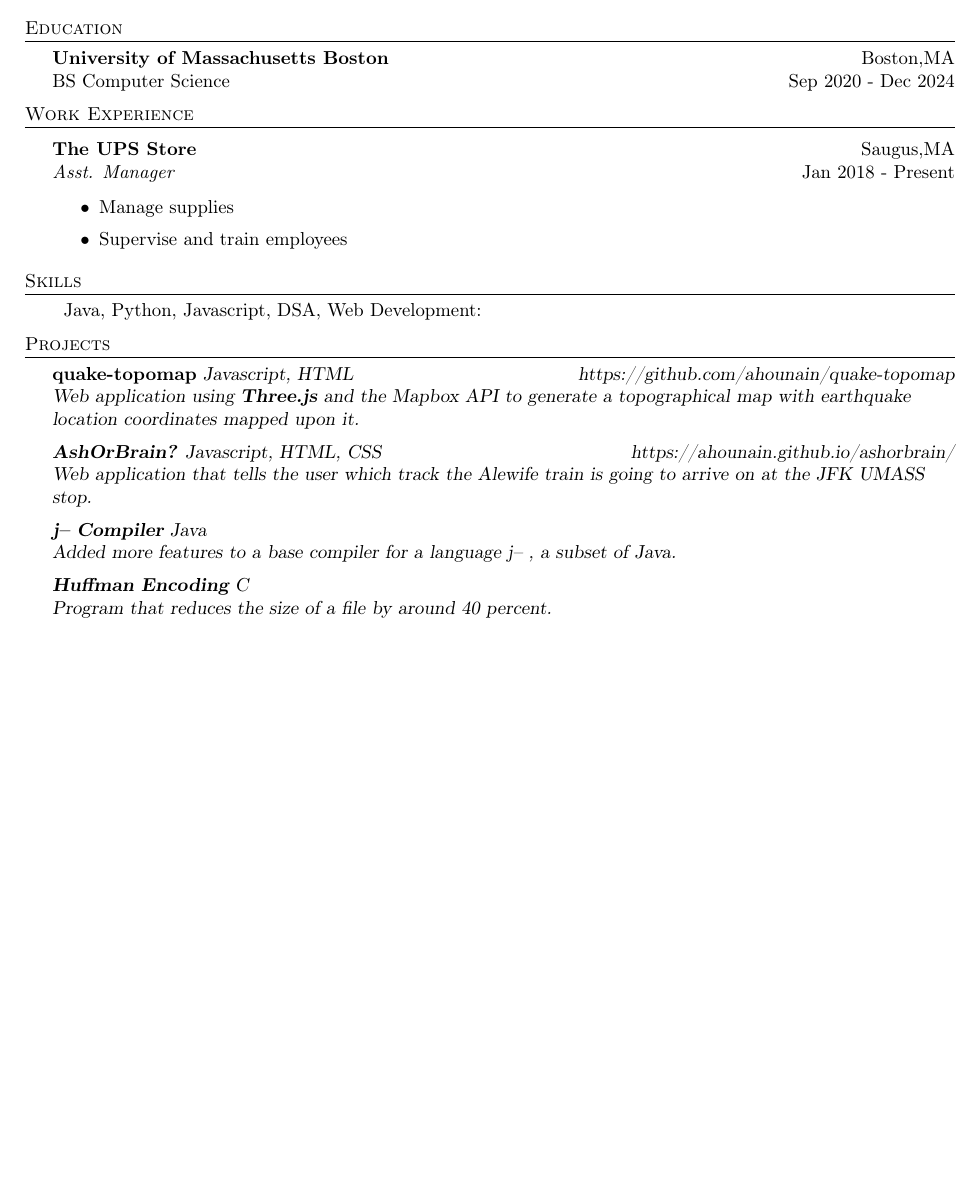
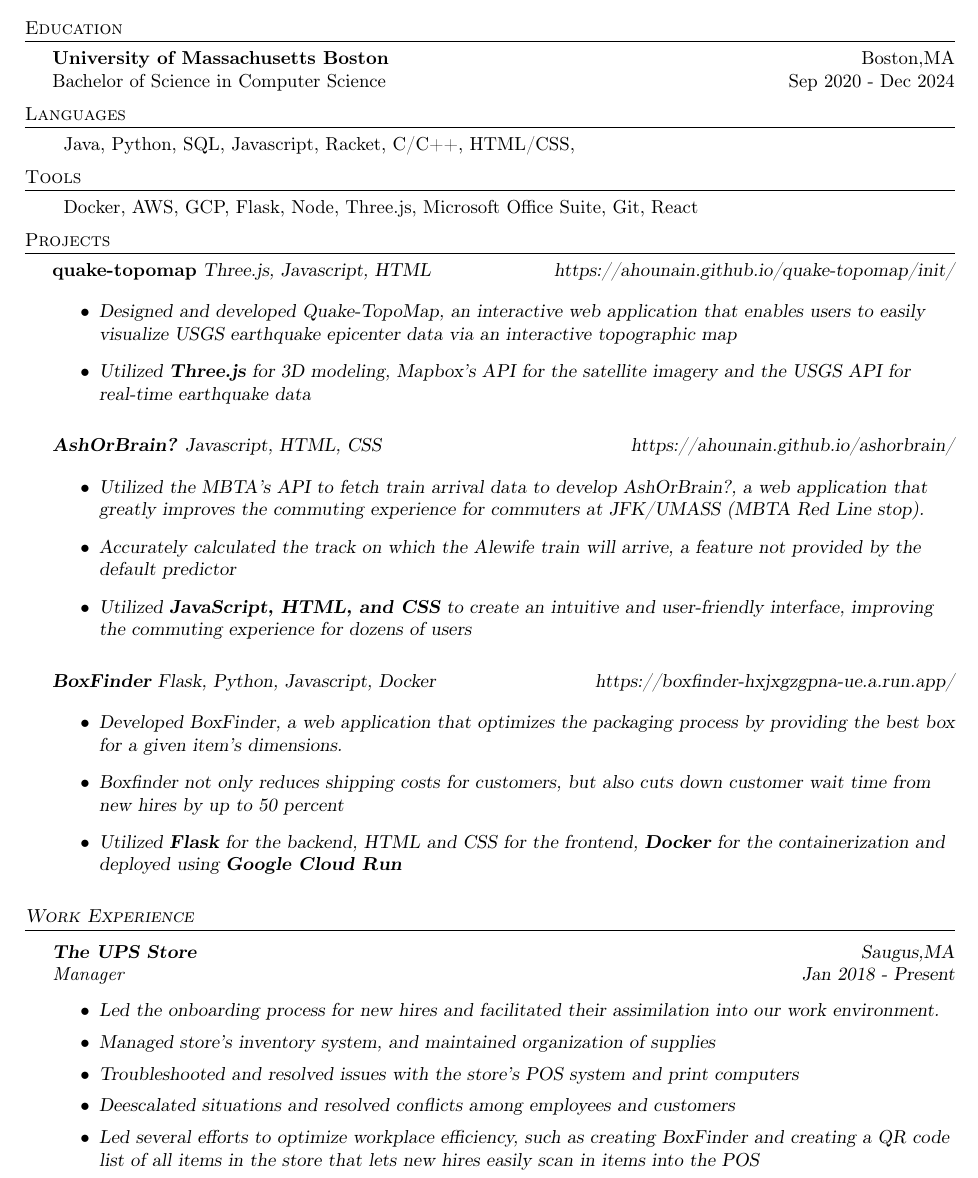
Before and after one commit to ahounain/portfolio, a LaTeX CV (resume.tex): part of the page, cut so that both start at the same text, the shorter picture padded with empty space. Compiled offline with pdfLaTeX.

Commit message:
added boxfinder to projects, updated resume

```diff
--- a/resume.tex
+++ b/resume.tex
@@ -1,5 +1,6 @@
 \documentclass[a4paper]{article}
     \usepackage{fullpage}
+    \usepackage{enumitem}
     \usepackage{amsmath}
     \usepackage{amssymb}
     \usepackage{textcomp}
@@ -80,42 +81,62 @@
 %==== Education ====%
 \header{Education}
 \textbf{University of Massachusetts Boston}\hfill Boston,MA\\
-BS Computer Science \hfill Sep 2020 - Dec 2024\\
+Bachelor of Science in Computer Science \hfill Sep 2020 - Dec 2024\\
 \vspace{2mm}
 
+
+
+\header{Languages}
+\begin{tabular}{ l l }
+	Java, Python, SQL, Javascript, Racket, C/C++,  HTML/CSS,   &   \\
+\end{tabular}
+\vspace{2mm}
+
+\header{Tools}
+\begin{tabular}{ l l }
+	Docker, AWS, GCP, Flask, Node, Three.js, Microsoft Office Suite, Git, React   &   \\
+\end{tabular}
+\vspace{2mm}
+
+\header{Projects}
+{\textbf{quake-topomap}} {\sl Three.js, Javascript, HTML \hfill https://ahounain.github.io/quake-topomap/init/\\
+\begin{itemize}
+	\item Designed and developed Quake-TopoMap, an interactive web application that enables users to easily visualize USGS earthquake epicenter data via an interactive topographic map
+	\item Utilized \textbf{Three.js} for 3D modeling, Mapbox's API for the satellite imagery and the USGS API for real-time earthquake data
+\end{itemize}
+\vspace*{2mm}
+{\textbf{AshOrBrain?}} {\sl Javascript, HTML, CSS \hfill https://ahounain.github.io/ashorbrain/\\
+\begin{itemize}
+	\item Utilized the MBTA's API to fetch train arrival data to develop AshOrBrain?, a web application that greatly improves the commuting experience for commuters at JFK/UMASS (MBTA Red Line stop).
+	\item Accurately calculated the track on which the Alewife train will arrive, a feature not provided by the default predictor
+	\item Utilized \textbf{JavaScript, HTML, and CSS} to create an intuitive and user-friendly interface, improving the commuting experience for dozens of users
+	\end{itemize}
+\vspace*{2mm}
+
+{\textbf{BoxFinder}} {\sl Flask, Python, Javascript, Docker \hfill https://boxfinder-hxjxgzgpna-ue.a.run.app/  } \\
+\begin{itemize}
+	\item Developed BoxFinder, a web application that optimizes the packaging process by providing the best box for a given item's dimensions.
+	\item Boxfinder not only reduces shipping costs for customers, but also cuts down customer wait time from new hires by up to 50 percent
+	\item	 Utilized {\textbf{Flask}} for the backend, HTML and CSS for the frontend,  {\textbf{Docker}} for the containerization and deployed using {\textbf{Google Cloud Run}}
+
+\end{itemize}
+\vspace*{2mm}
 %==== Experience ====%
 \header{Work Experience}
 \vspace{1mm}
 
 \textbf{The UPS Store} \hfill Saugus,MA\\
-\textit{Asst. Manager} \hfill Jan 2018 - Present\\
+\textit{Manager} \hfill Jan 2018 - Present\\
 \vspace{-1mm}
 \begin{itemize} \itemsep 1pt
-	\item Manage supplies
-	\item Supervise and train employees
+	\item Led the onboarding process for new hires and facilitated their assimilation into our work environment.
+	\item Managed store's inventory system, and maintained organization of supplies
+	\item Troubleshooted and resolved issues with the store's POS system and print computers
+	\item Deescalated situations and resolved conflicts among employees and customers
+	\item Led several efforts to optimize workplace efficiency, such as creating BoxFinder and creating a QR code list of all items in the store that lets new hires easily scan in items into the POS
 \end{itemize}
-
-\header{Skills}
-\begin{tabular}{ l l }
-	Java, Python, Javascript, DSA, Web Development: &   \\
-\end{tabular}
-\vspace{2mm}
-
-\header{Projects}
-{\textbf{quake-topomap}} {\sl Javascript, HTML \hfill https://github.com/ahounain/quake-topomap\\
-Web application using \textbf{Three.js} and the Mapbox API to generate a topographical map with earthquake location coordinates mapped upon it.\\
-\vspace*{2mm}
-{\textbf{AshOrBrain?}} {\sl Javascript, HTML, CSS \hfill https://ahounain.github.io/ashorbrain/\\
-Web application that tells the user which track the Alewife train is going to arrive on at the JFK UMASS stop.\\
-\vspace*{2mm}
-{\textbf{j-- Compiler}} {\sl Java \\
-Added more features to a base compiler for a language j-- , a subset of Java.\\
-\vspace*{2mm}
-{\textbf{Huffman Encoding}} {\sl C} \\
-Program that reduces the size of a file by around 40 percent.\\
-\vspace*{2mm}
 
 
 
-\
+
 \end{document}
```
Also changed, not shown: resume.pdf, 3 other files.
